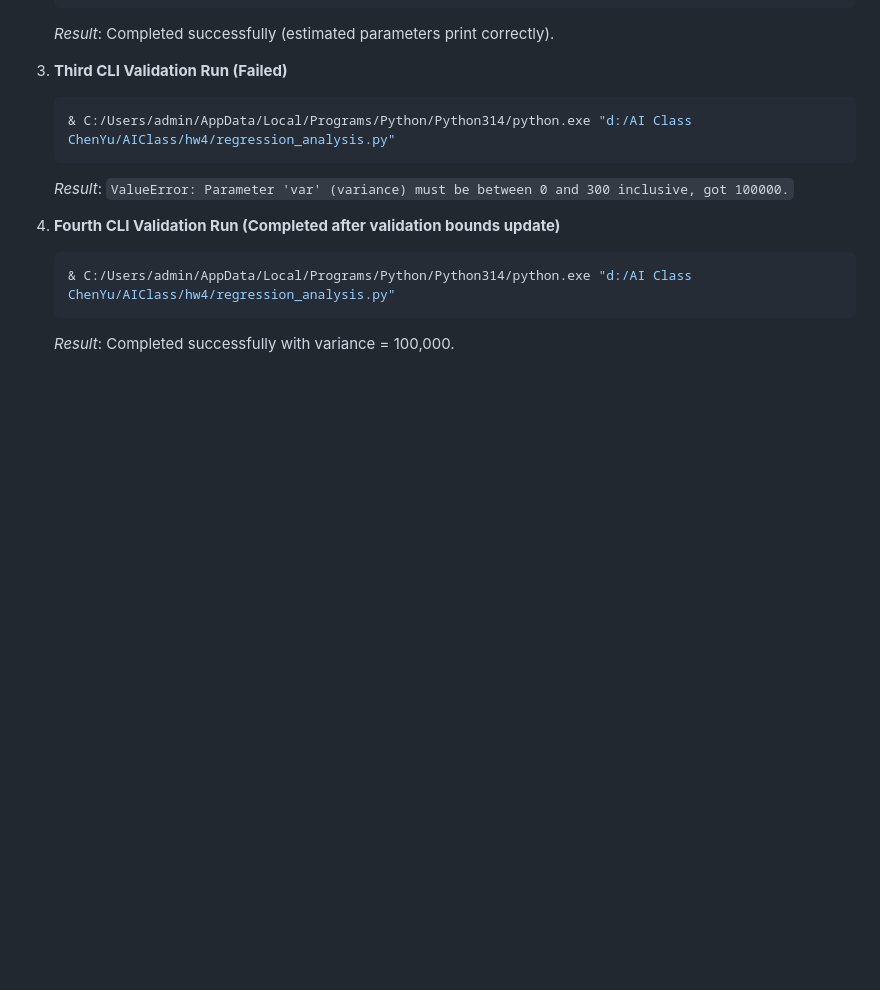
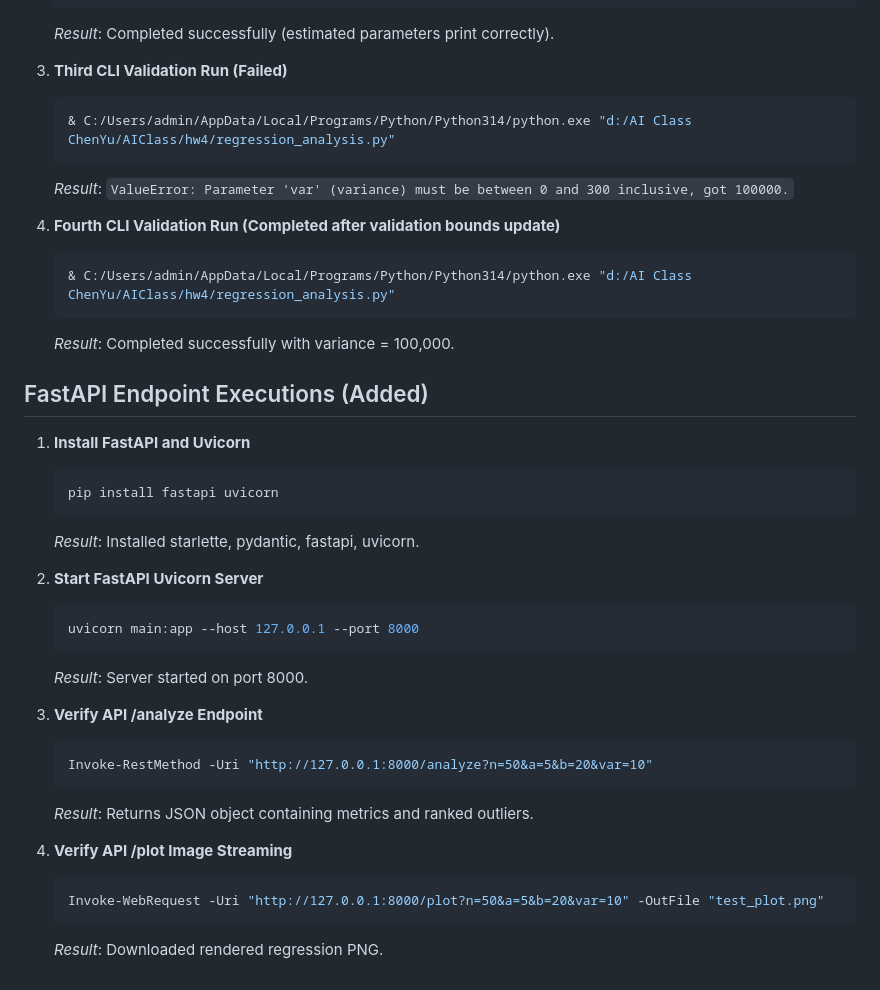
Before and after one commit to ChenYuHsu413/hw4-linear-regression, a Markdown page: docs/log.md, the part around the change. Drawn GitHub-style; blank space fills up the shorter version.

Commit message:
Update docs/log.md with FastAPI command executions

````diff
--- a/docs/log.md
+++ b/docs/log.md
@@ -95,3 +95,29 @@ This log records all terminal commands executed during the CRISP-DM linear regre
    & C:/Users/admin/AppData/Local/Programs/Python/Python314/python.exe "d:/AI Class ChenYu/AIClass/hw4/regression_analysis.py"
    ```
    *Result*: Completed successfully with variance = 100,000.
+
+## FastAPI Endpoint Executions (Added)
+
+1. **Install FastAPI and Uvicorn**
+   ```bash
+   pip install fastapi uvicorn
+   ```
+   *Result*: Installed starlette, pydantic, fastapi, uvicorn.
+
+2. **Start FastAPI Uvicorn Server**
+   ```bash
+   uvicorn main:app --host 127.0.0.1 --port 8000
+   ```
+   *Result*: Server started on port 8000.
+
+3. **Verify API /analyze Endpoint**
+   ```powershell
+   Invoke-RestMethod -Uri "http://127.0.0.1:8000/analyze?n=50&a=5&b=20&var=10"
+   ```
+   *Result*: Returns JSON object containing metrics and ranked outliers.
+
+4. **Verify API /plot Image Streaming**
+   ```powershell
+   Invoke-WebRequest -Uri "http://127.0.0.1:8000/plot?n=50&a=5&b=20&var=10" -OutFile "test_plot.png"
+   ```
+   *Result*: Downloaded rendered regression PNG.
````
